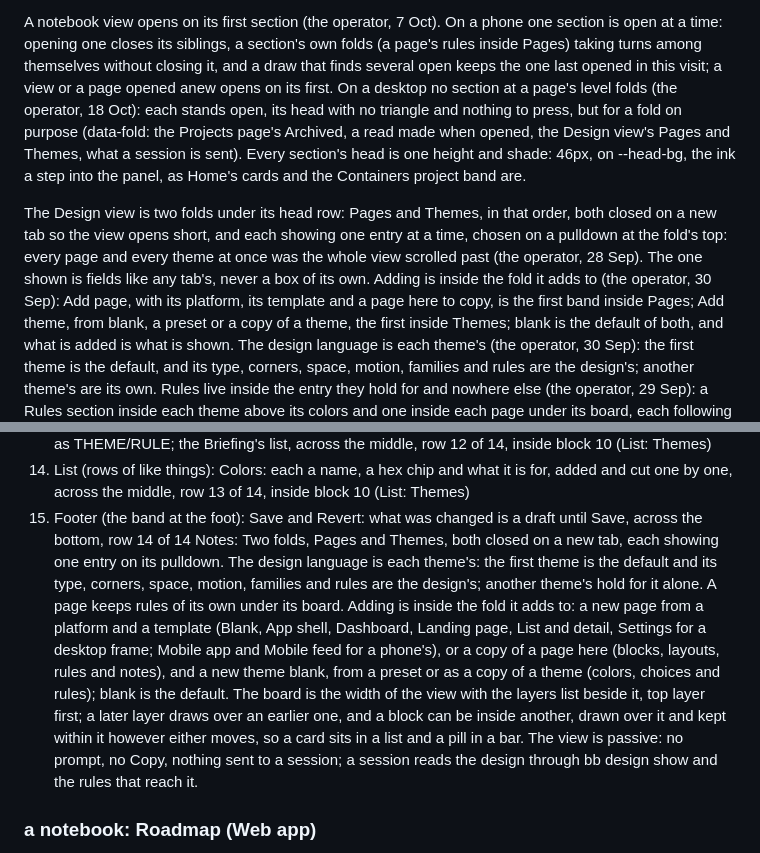
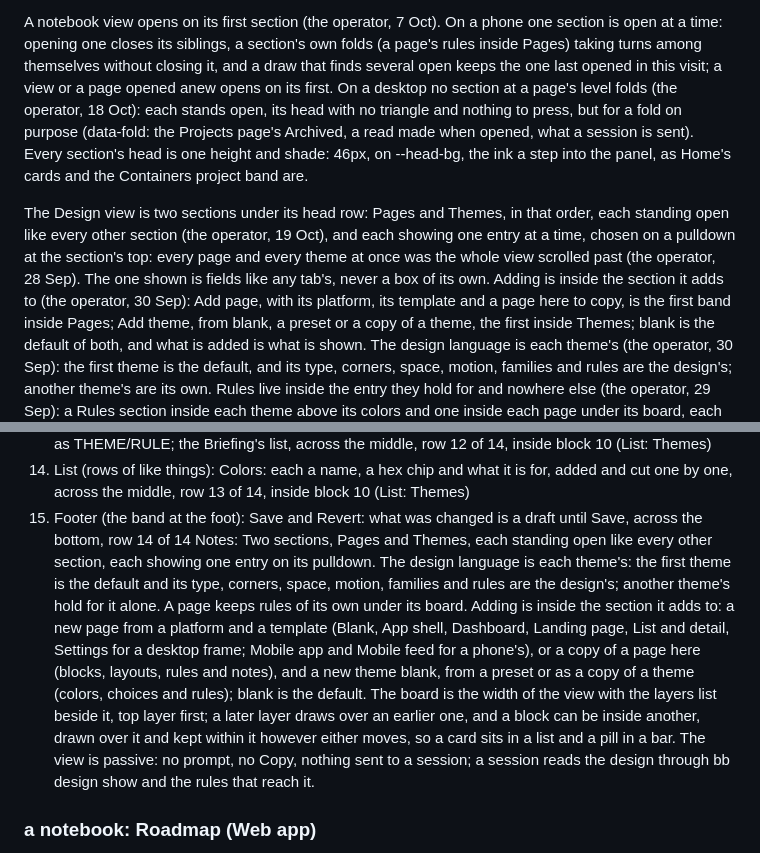
Before and after one commit to aquilaelabs/builderbot, a Markdown page: docs/design-language.md, 2 parts joined by grey strips. Drawn GitHub-style.

Commit message:
The design language says the Design view's Pages and Themes stand open like every other section, as the operator decided on 19 Oct (B50)
Co-Authored-By: Claude Opus 5.5 <noreply@anthropic.com>
Claude-Session: https://claude.ai/code/session_013CE7PtU6GkNJNxzoaE7duz

```diff
--- a/docs/design-language.md
+++ b/docs/design-language.md
@@ -1155,14 +1155,12 @@ A notebook view opens on its first section (the operator, 7 Oct). On a
 phone one section is open at a time: opening one closes its siblings, a
 section's own folds (a page's rules inside Pages) taking turns among
 themselves without closing it, and a draw that finds several open keeps the
-one last opened in this visit; a view or a page opened anew opens on its first. On a desktop no section at a page's level folds (the operator, 18 Oct): each stands open, its head with no triangle and nothing to press, but for a fold on purpose (data-fold: the Projects page's Archived, a read made when opened, the Design view's Pages and Themes, what a session is sent). Every section's head is one height and shade: 46px, on --head-bg, the ink a step into the panel, as Home's cards and the Containers project band are.
-
-The Design view is two folds under its head row: Pages and Themes, in
-that order, both closed on a new tab so the view opens short, and each
-showing one entry at a time, chosen on a pulldown at the fold's top: every
+one last opened in this visit; a view or a page opened anew opens on its first. On a desktop no section at a page's level folds (the operator, 18 Oct): each stands open, its head with no triangle and nothing to press, but for a fold on purpose (data-fold: the Projects page's Archived, a read made when opened, what a session is sent). Every section's head is one height and shade: 46px, on --head-bg, the ink a step into the panel, as Home's cards and the Containers project band are.
+
+The Design view is two sections under its head row: Pages and Themes, in that order, each standing open like every other section (the operator, 19 Oct), and each showing one entry at a time, chosen on a pulldown at the section's top: every
 page and every theme at once was the whole view scrolled past (the
 operator, 28 Sep). The one shown is fields like any tab's, never a box of
-its own. Adding is inside the fold it adds to (the operator, 30 Sep): Add
+its own. Adding is inside the section it adds to (the operator, 30 Sep): Add
 page, with its platform, its template and a page here to copy, is the first
 band inside Pages; Add theme, from blank, a preset or a copy of a theme, the
 first inside Themes; blank is the default of both, and what is added is
@@ -1497,7 +1495,7 @@ Layout of a notebook: Design on a desktop frame (12 columns by 14 rows: the fram
   14. List (rows of like things): Colors: each a name, a hex chip and what it is for, added and cut one by one, across the middle, row 13 of 14, inside block 10 (List: Themes)
   15. Footer (the band at the foot): Save and Revert: what was changed is a draft until Save, across the bottom, row 14 of 14
 Notes:
-  Two folds, Pages and Themes, both closed on a new tab, each showing one entry on its pulldown. The design language is each theme's: the first theme is the default and its type, corners, space, motion, families and rules are the design's; another theme's hold for it alone. A page keeps rules of its own under its board. Adding is inside the fold it adds to: a new page from a platform and a template (Blank, App shell, Dashboard, Landing page, List and detail, Settings for a desktop frame; Mobile app and Mobile feed for a phone's), or a copy of a page here (blocks, layouts, rules and notes), and a new theme blank, from a preset or as a copy of a theme (colors, choices and rules); blank is the default. The board is the width of the view with the layers list beside it, top layer first; a later layer draws over an earlier one, and a block can be inside another, drawn over it and kept within it however either moves, so a card sits in a list and a pill in a bar. The view is passive: no prompt, no Copy, nothing sent to a session; a session reads the design through bb design show and the rules that reach it.
+  Two sections, Pages and Themes, each standing open like every other section, each showing one entry on its pulldown. The design language is each theme's: the first theme is the default and its type, corners, space, motion, families and rules are the design's; another theme's hold for it alone. A page keeps rules of its own under its board. Adding is inside the section it adds to: a new page from a platform and a template (Blank, App shell, Dashboard, Landing page, List and detail, Settings for a desktop frame; Mobile app and Mobile feed for a phone's), or a copy of a page here (blocks, layouts, rules and notes), and a new theme blank, from a preset or as a copy of a theme (colors, choices and rules); blank is the default. The board is the width of the view with the layers list beside it, top layer first; a later layer draws over an earlier one, and a block can be inside another, drawn over it and kept within it however either moves, so a card sits in a list and a pill in a bar. The view is passive: no prompt, no Copy, nothing sent to a session; a session reads the design through bb design show and the rules that reach it.
 
 ### a notebook: Roadmap (Web app)
 
```
